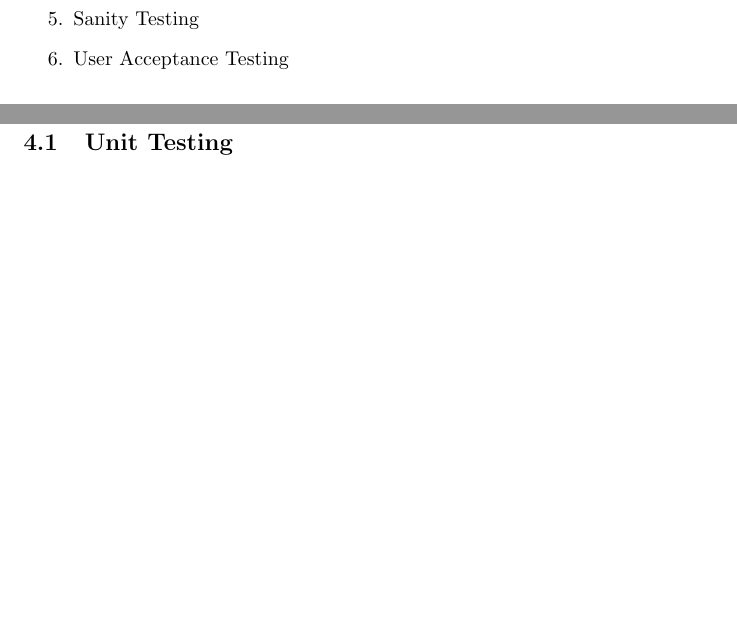
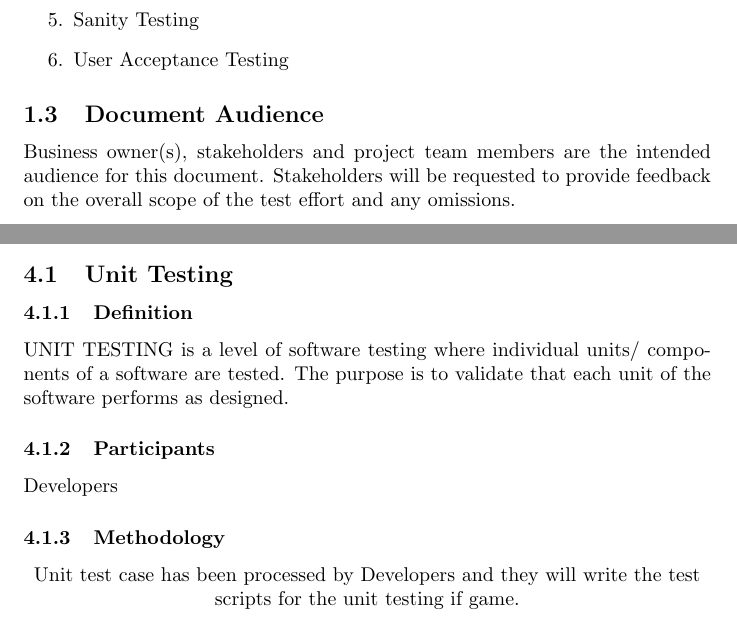
Before and after one commit to MarkReillyGMIT/SoftwareTestingProject, a LaTeX document (Test Plan/main.tex): two parts of pages 3 and 6 of 14 before the commit and two parts of pages 3 and 6 of 15 after it, joined at a grey line, cut so that both start at the same text, the shorter picture padded with empty space. Compiled offline with pdfLaTeX.

Commit message:
Added Unit testing

```diff
--- a/Test Plan/main.tex
+++ b/Test Plan/main.tex
@@ -56,6 +57,9 @@ objective of the game is for the player to navigate through progressively diffic
     \item Sanity  Testing
     \item User Acceptance Testing
 \end{enumerate}
+
+\subsection{Document Audience}
+Business owner(s), stakeholders and project team members are the intended audience for this document. Stakeholders will be requested to provide feedback on the overall scope of the test effort and any omissions.
 
 
 \newpage
@@ -124,6 +126,16 @@ The main components of the game that need to be tested are as follows:
 \section{Testing Strategy}
 
 \subsection{Unit Testing}
+\subsubsection{Definition}
+UNIT TESTING is a level of software testing where individual units/ components of a software are tested. The purpose is to validate that each unit of the software performs as designed.
+\subsubsection{Participants}
+Developers
+\subsubsection{Methodology}
+Unit test case has been processed by Developers and they will write the test scripts for the unit testing if game.
+\centering
+\includegraphics[scale=0.9]{./images/unittesting.PNG}
+
+
 \subsection{System and Integration Testing}
 \subsection{Performance and Stress Testing}
 \subsection{User Acceptance Testing }
```
Also changed, not shown: Test Plan/images/approvals.PNG (added), Test Plan/images/tactics.PNG (added), Test Plan/images/unittesting.PNG (added), Test Plan/main.tex (13 more changed lines).
